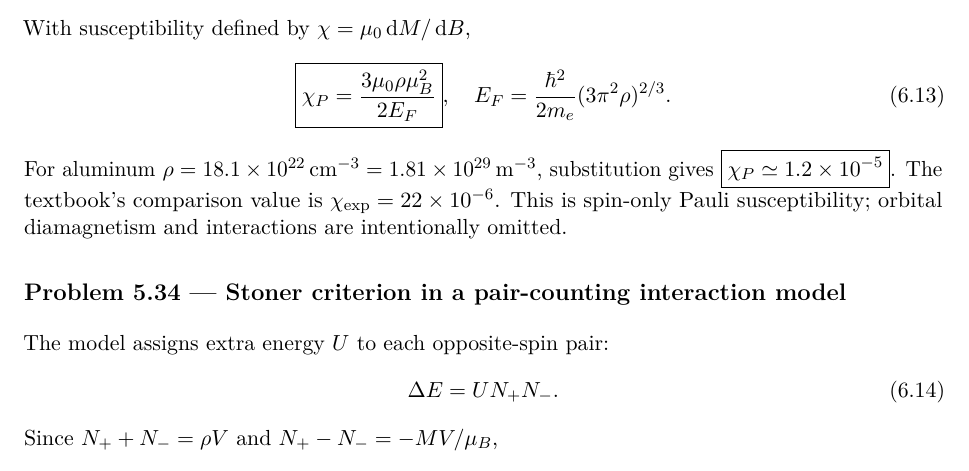
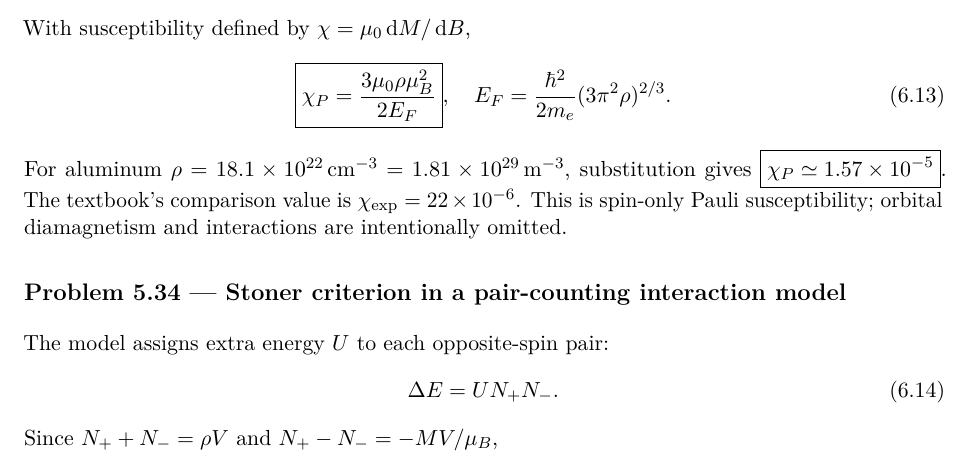
Before and after one commit to KrAzad0/QM-CH1-SOLUTION, a LaTeX paper (chapter5/main.tex, which reads chapter5/tex/29-34.tex): part of page 15 of 20, cut so that both start at the same text. Compiled offline with pdfLaTeX.

Commit message:
Correct aluminum Pauli susceptibility using verified Fermi density

```diff
--- a/chapter5/tex/29-34.tex
+++ b/chapter5/tex/29-34.tex
@@ -156,7 +156,7 @@ E_F=\frac{\sh^2}{2m_e}(3\pi^2\rho)^{2/3}.
 For aluminum $\rho=18.1\times10^{22}
 \,{\rm cm^{-3}}=1.81\times10^{29}\,{\rm m^{-3}}$,
 substitution gives
-$\boxed{\chi_P\simeq1.2\times10^{-5}}$.
+$\boxed{\chi_P\simeq1.57\times10^{-5}}$.
 The textbook's comparison value is
 $\chi_{\rm exp}=22\times10^{-6}$.
 This is spin-only Pauli susceptibility;
```
